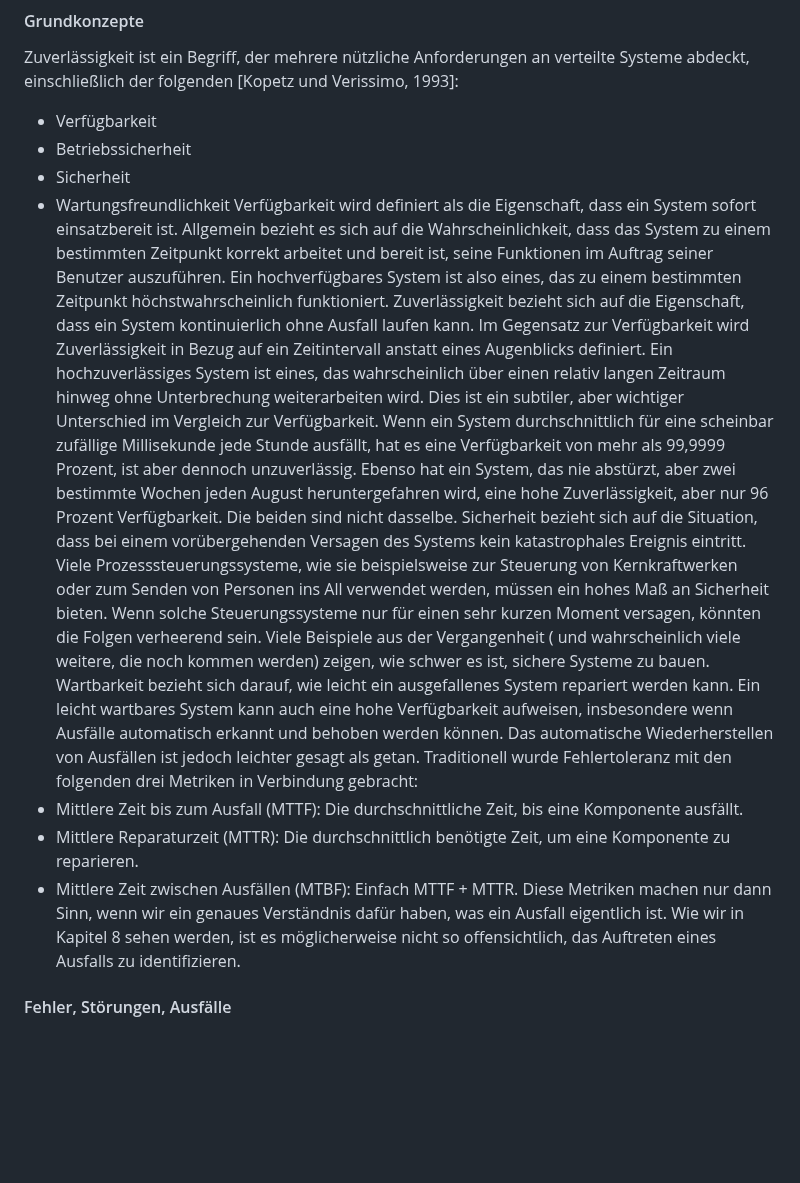
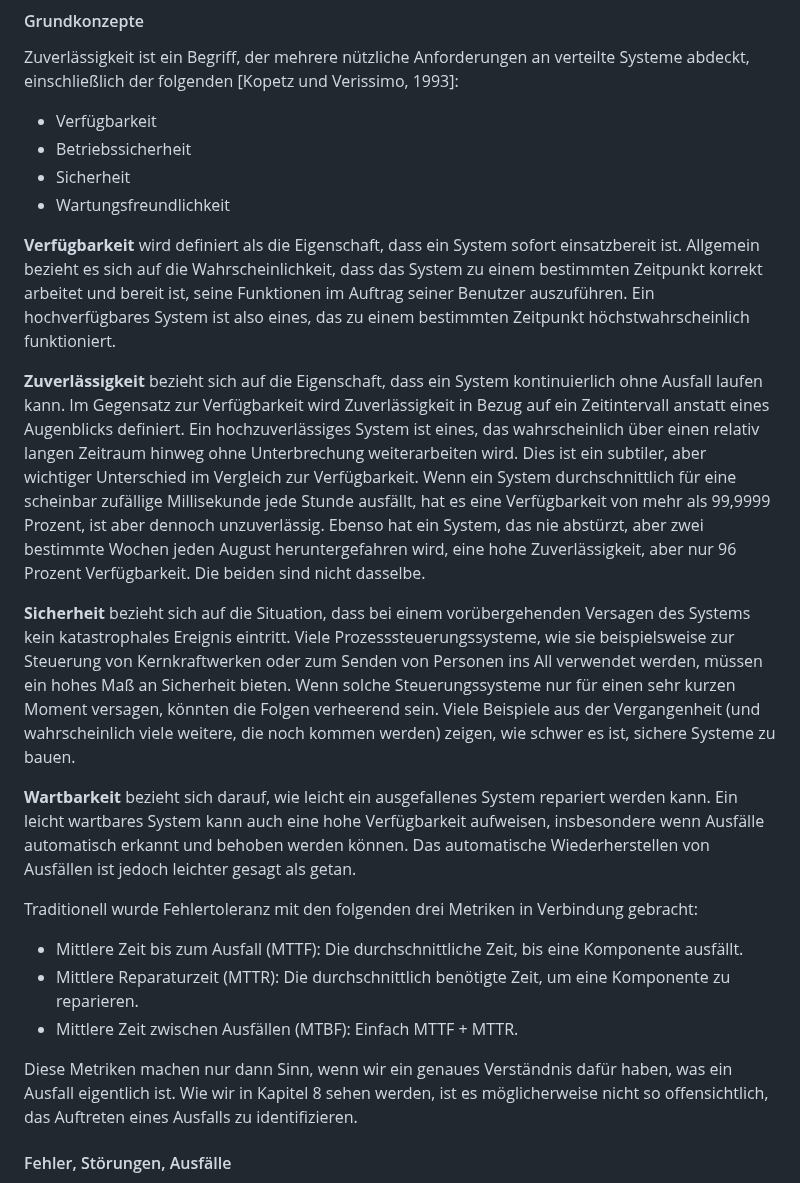
Before and after one commit to fhirter/ParalleleUndVerteilteSysteme, a Markdown page: Script/Script_DE.md, the part around the change. Drawn GitHub-style; blank space fills up the shorter version.

Commit message:
formatting

```diff
--- a/Script/Script_DE.md
+++ b/Script/Script_DE.md
@@ -512,33 +512,46 @@ folgenden [Kopetz und Verissimo, 1993]:
 * Betriebssicherheit
 * Sicherheit
 * Wartungsfreundlichkeit
-  Verfügbarkeit wird definiert als die Eigenschaft, dass ein System sofort einsatzbereit ist. Allgemein bezieht es sich
-  auf die Wahrscheinlichkeit, dass das System zu einem bestimmten Zeitpunkt korrekt arbeitet und bereit ist, seine
-  Funktionen im Auftrag seiner Benutzer auszuführen. Ein hochverfügbares System ist also eines, das zu einem bestimmten
-  Zeitpunkt höchstwahrscheinlich funktioniert.
-  Zuverlässigkeit bezieht sich auf die Eigenschaft, dass ein System kontinuierlich ohne Ausfall laufen kann. Im
-  Gegensatz zur Verfügbarkeit wird Zuverlässigkeit in Bezug auf ein Zeitintervall anstatt eines Augenblicks definiert.
-  Ein hochzuverlässiges System ist eines, das wahrscheinlich über einen relativ langen Zeitraum hinweg ohne
-  Unterbrechung weiterarbeiten wird. Dies ist ein subtiler, aber wichtiger Unterschied im Vergleich zur Verfügbarkeit.
-  Wenn ein System durchschnittlich für eine scheinbar zufällige Millisekunde jede Stunde ausfällt, hat es eine
-  Verfügbarkeit von mehr als 99,9999 Prozent, ist aber dennoch unzuverlässig. Ebenso hat ein System, das nie abstürzt,
-  aber zwei bestimmte Wochen jeden August heruntergefahren wird, eine hohe Zuverlässigkeit, aber nur 96 Prozent
-  Verfügbarkeit. Die beiden sind nicht dasselbe.
-  Sicherheit bezieht sich auf die Situation, dass bei einem vorübergehenden Versagen des Systems kein katastrophales
-  Ereignis eintritt. Viele Prozesssteuerungssysteme, wie sie beispielsweise zur Steuerung von Kernkraftwerken oder zum
-  Senden von Personen ins All verwendet werden, müssen ein hohes Maß an Sicherheit bieten. Wenn solche Steuerungssysteme
-  nur für einen sehr kurzen Moment versagen, könnten die Folgen verheerend sein. Viele Beispiele aus der Vergangenheit (
-  und wahrscheinlich viele weitere, die noch kommen werden) zeigen, wie schwer es ist, sichere Systeme zu bauen.
-  Wartbarkeit bezieht sich darauf, wie leicht ein ausgefallenes System repariert werden kann. Ein leicht wartbares
-  System kann auch eine hohe Verfügbarkeit aufweisen, insbesondere wenn Ausfälle automatisch erkannt und behoben werden
-  können. Das automatische Wiederherstellen von Ausfällen ist jedoch leichter gesagt als getan.
-  Traditionell wurde Fehlertoleranz mit den folgenden drei Metriken in Verbindung gebracht:
+
+**Verfügbarkeit** wird definiert als die Eigenschaft, dass ein System sofort einsatzbereit ist.
+Allgemein bezieht es sich auf die Wahrscheinlichkeit, dass das System zu einem bestimmten Zeitpunkt korrekt arbeitet und
+bereit ist, seine
+Funktionen im Auftrag seiner Benutzer auszuführen.
+Ein hochverfügbares System ist also eines, das zu einem bestimmten Zeitpunkt höchstwahrscheinlich funktioniert.
+
+**Zuverlässigkeit** bezieht sich auf die Eigenschaft, dass ein System kontinuierlich ohne Ausfall laufen kann.
+Im Gegensatz zur Verfügbarkeit wird Zuverlässigkeit in Bezug auf ein Zeitintervall anstatt eines Augenblicks definiert.
+Ein hochzuverlässiges System ist eines, das wahrscheinlich über einen relativ langen Zeitraum hinweg ohne
+Unterbrechung weiterarbeiten wird.
+Dies ist ein subtiler, aber wichtiger Unterschied im Vergleich zur Verfügbarkeit.
+Wenn ein System durchschnittlich für eine scheinbar zufällige Millisekunde jede Stunde ausfällt, hat es eine
+Verfügbarkeit von mehr als 99,9999 Prozent, ist aber dennoch unzuverlässig.
+Ebenso hat ein System, das nie abstürzt, aber zwei bestimmte Wochen jeden August heruntergefahren wird, eine hohe
+Zuverlässigkeit, aber nur 96 Prozent Verfügbarkeit.
+Die beiden sind nicht dasselbe.
+
+**Sicherheit** bezieht sich auf die Situation, dass bei einem vorübergehenden Versagen des Systems kein katastrophales
+Ereignis eintritt.
+Viele Prozesssteuerungssysteme, wie sie beispielsweise zur Steuerung von Kernkraftwerken oder zum
+Senden von Personen ins All verwendet werden, müssen ein hohes Maß an Sicherheit bieten.
+Wenn solche Steuerungssysteme nur für einen sehr kurzen Moment versagen, könnten die Folgen verheerend sein.
+Viele Beispiele aus der Vergangenheit (und wahrscheinlich viele weitere, die noch kommen werden) zeigen, wie schwer es
+ist, sichere Systeme zu bauen.
+
+**Wartbarkeit** bezieht sich darauf, wie leicht ein ausgefallenes System repariert werden kann. Ein leicht wartbares
+System kann auch eine hohe Verfügbarkeit aufweisen, insbesondere wenn Ausfälle automatisch erkannt und behoben werden
+können.
+Das automatische Wiederherstellen von Ausfällen ist jedoch leichter gesagt als getan.
+
+Traditionell wurde Fehlertoleranz mit den folgenden drei Metriken in Verbindung gebracht:
+
 * Mittlere Zeit bis zum Ausfall (MTTF): Die durchschnittliche Zeit, bis eine Komponente ausfällt.
 * Mittlere Reparaturzeit (MTTR): Die durchschnittlich benötigte Zeit, um eine Komponente zu reparieren.
 * Mittlere Zeit zwischen Ausfällen (MTBF): Einfach MTTF + MTTR.
-  Diese Metriken machen nur dann Sinn, wenn wir ein genaues Verständnis dafür haben, was ein Ausfall eigentlich ist. Wie
-  wir in Kapitel 8 sehen werden, ist es möglicherweise nicht so offensichtlich, das Auftreten eines Ausfalls zu
-  identifizieren.
+
+Diese Metriken machen nur dann Sinn, wenn wir ein genaues Verständnis dafür haben, was ein Ausfall eigentlich ist.
+Wie wir in Kapitel 8 sehen werden, ist es möglicherweise nicht so offensichtlich, das Auftreten eines Ausfalls zu
+identifizieren.
 
 #### Fehler, Störungen, Ausfälle
 
```
